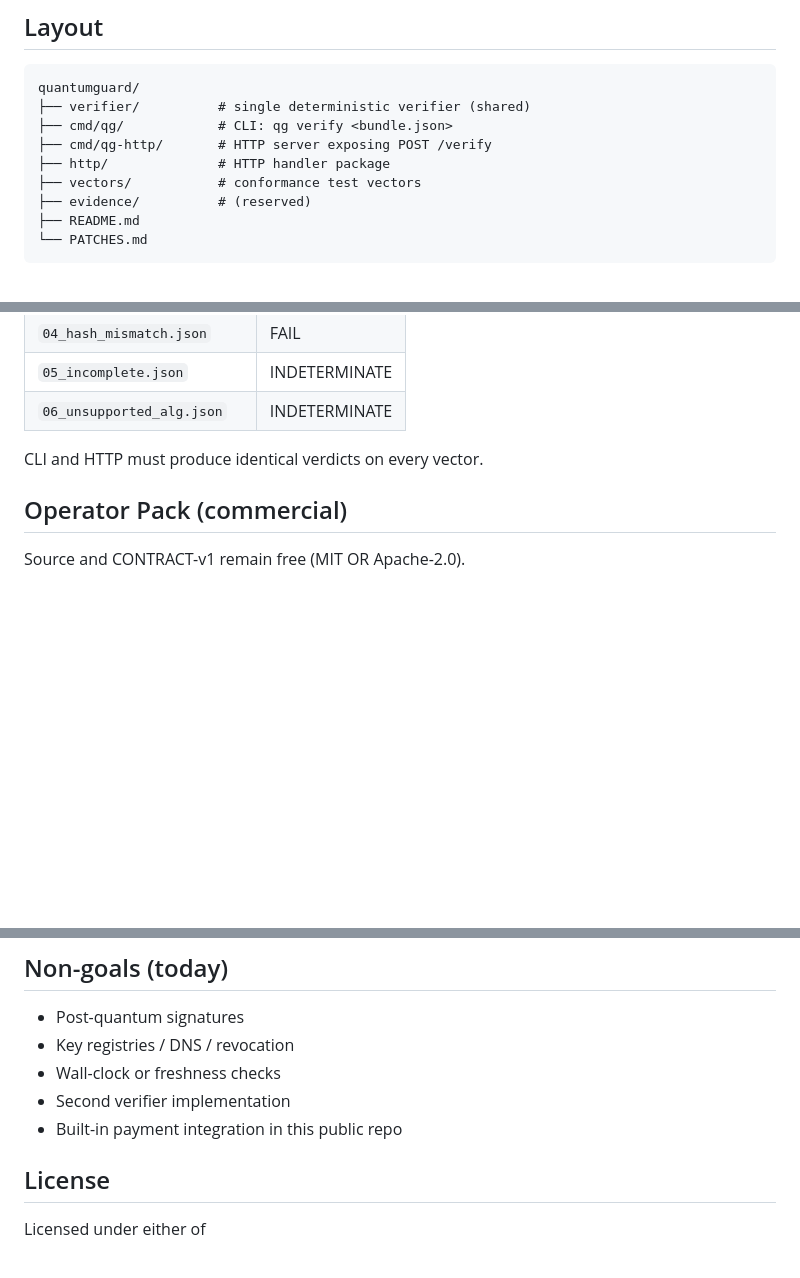
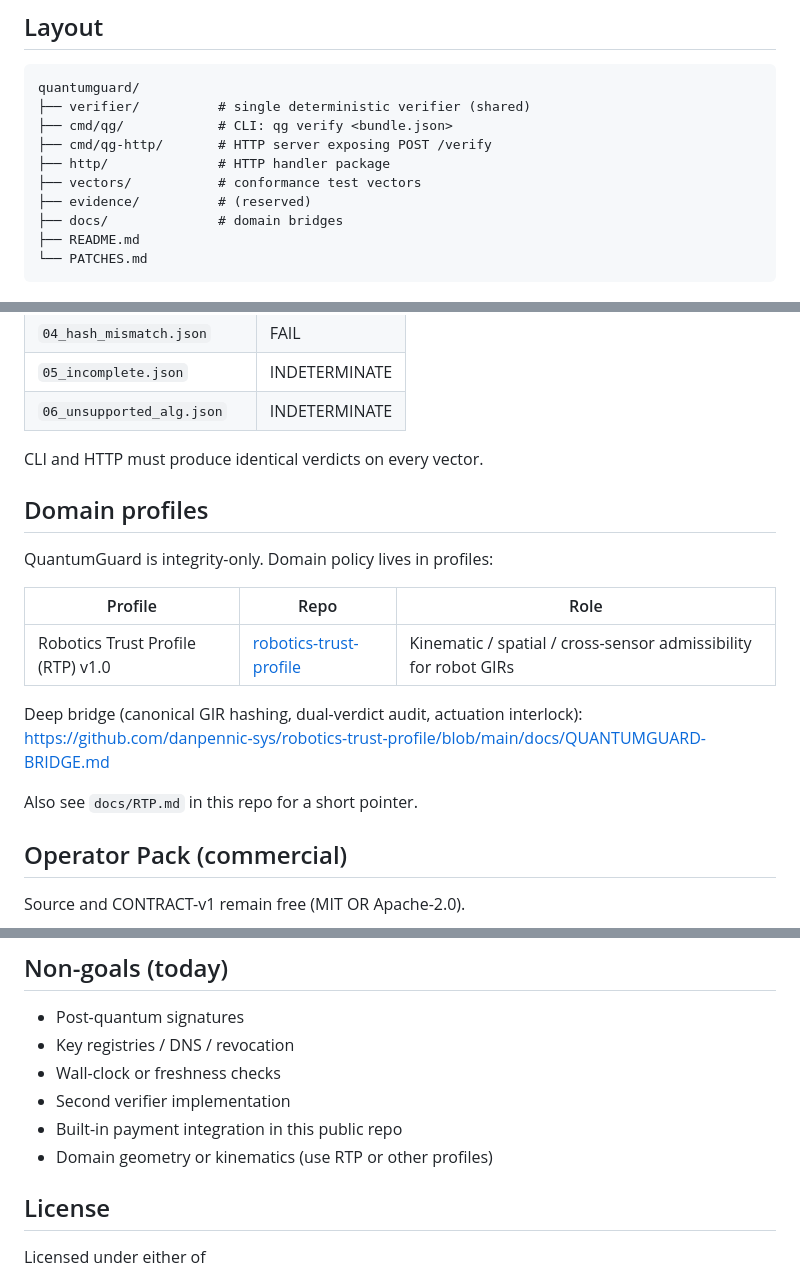
Before and after one commit to danpennic-sys/quantumguard, a Markdown page: README.md, 3 parts joined by grey strips. GitHub-like rendering; blank space fills up the shorter version.

Commit message:
Link Robotics Trust Profile deep bridge (domain profile on CONTRACT-v1)

````diff
--- a/README.md
+++ b/README.md
@@ -36,6 +36,7 @@ quantumguard/
 ├── http/              # HTTP handler package
 ├── vectors/           # conformance test vectors
 ├── evidence/          # (reserved)
+├── docs/              # domain bridges
 ├── README.md
 └── PATCHES.md
 ```
@@ -79,6 +80,19 @@ does not claim quantum resistance. See `CONTRACT-PQC-1.md`.
 
 CLI and HTTP must produce identical verdicts on every vector.
 
+## Domain profiles
+
+QuantumGuard is integrity-only. Domain policy lives in profiles:
+
+| Profile | Repo | Role |
+|---------|------|------|
+| Robotics Trust Profile (RTP) v1.0 | [robotics-trust-profile](https://github.com/danpennic-sys/robotics-trust-profile) | Kinematic / spatial / cross-sensor admissibility for robot GIRs |
+
+Deep bridge (canonical GIR hashing, dual-verdict audit, actuation interlock):
+https://github.com/danpennic-sys/robotics-trust-profile/blob/main/docs/QUANTUMGUARD-BRIDGE.md
+
+Also see `docs/RTP.md` in this repo for a short pointer.
+
 ## Operator Pack (commercial)
 
 Source and CONTRACT-v1 remain free (MIT OR Apache-2.0).
@@ -98,6 +112,7 @@ See `MARKETING.md` for positioning.
 - Wall-clock or freshness checks
 - Second verifier implementation
 - Built-in payment integration in this public repo
+- Domain geometry or kinematics (use RTP or other profiles)
 
 ## License
 
````
